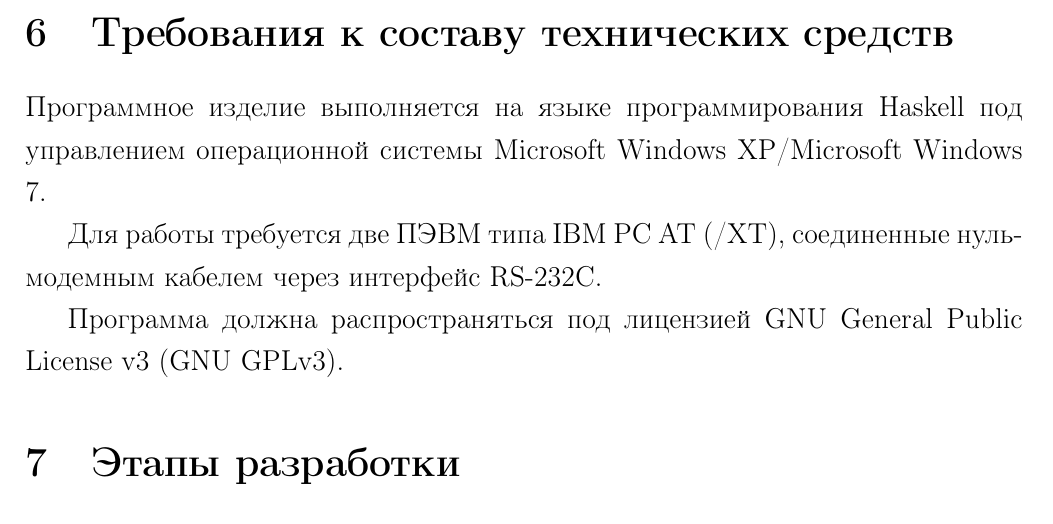
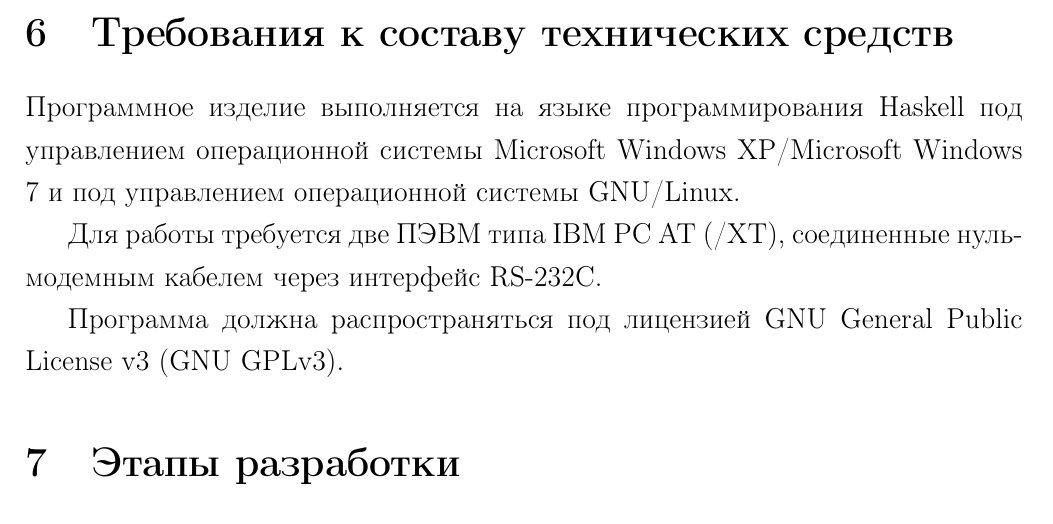
Before and after one commit to NCrashed/PowerCom, a LaTeX document (docs/techtask.tex): part of page 6 of 7, cut so that both start at the same text. Compiled offline with pdfLaTeX.

Commit message:
Techtask fix.

```diff
--- a/docs/techtask.tex
+++ b/docs/techtask.tex
@@ -149,7 +149,7 @@
 \clearpage
 
 \section{Требования к составу технических средств}
-Программное изделие выполняется на языке программирования Haskell под управлением операционной системы Microsoft Windows XP/Microsoft Windows 7.
+Программное изделие выполняется на языке программирования Haskell под управлением операционной системы Microsoft Windows XP/Microsoft Windows 7 и под управлением операционной системы GNU/Linux.
 
 Для работы требуется две ПЭВМ типа IBM PC AT (/XT), соединенные нульмодемным кабелем через интерфейс RS-232C.
 
```
